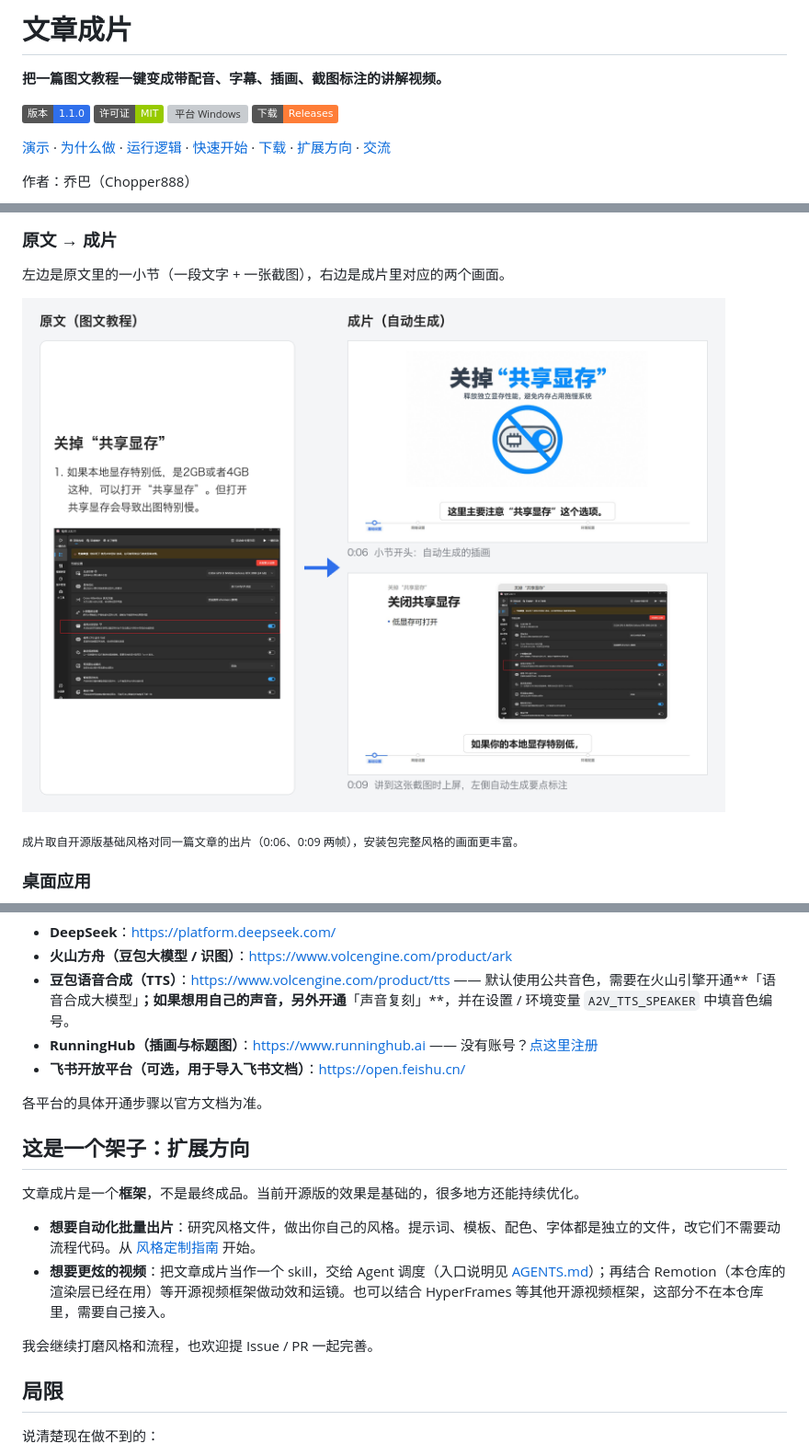
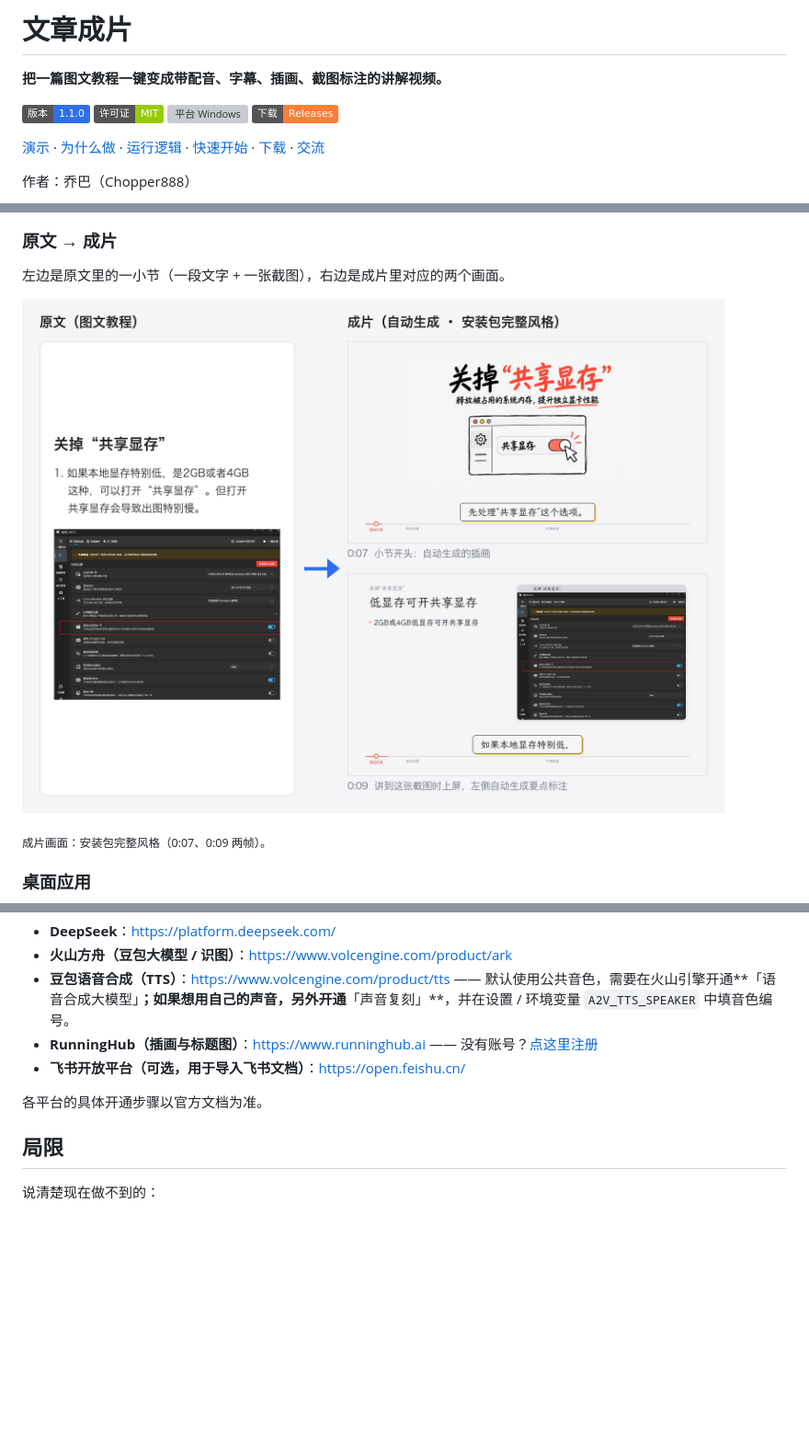
Before and after one commit to Chopper888/qb-article2video, a Markdown page: README.md, 3 parts joined by grey strips. Shown at 92% size. Drawn GitHub-style; pictures changed too: docs/images/原文与成片对比.png; badges without logos; blank space fills up the shorter version; grey boxes are pictures that could not be loaded.

```diff
--- a/README.md
+++ b/README.md
@@ -9,7 +9,7 @@
   <a href="https://github.com/Chopper888/qb-article2video/releases"><img src="https://img.shields.io/badge/下载-Releases-orange" alt="Release 下载"></a>
 </p>
 
-[演示](#效果展示) · [为什么做](#为什么做这个项目) · [运行逻辑](#运行逻辑) · [快速开始](#快速开始) · [下载](#方式一下载安装包推荐) · [扩展方向](#这是一个架子扩展方向) · [交流](#交流与反馈)
+[演示](#效果展示) · [为什么做](#为什么做这个项目) · [运行逻辑](#运行逻辑) · [快速开始](#快速开始) · [下载](#方式一下载安装包推荐) · [交流](#交流与反馈)
 
 作者：乔巴（Chopper888）
 
@@ -28,7 +28,7 @@
 
 ![原文与成片对比](docs/images/原文与成片对比.png)
 
-<sub>成片取自开源版基础风格对同一篇文章的出片（0:06、0:09 两帧），安装包完整风格的画面更丰富。</sub>
+<sub>成片画面：安装包完整风格（0:07、0:09 两帧）。</sub>
 
 ### 桌面应用
 
@@ -240,15 +213,6 @@ python -m pipeline.engine run --work-root "$env:USERPROFILE\article2video\工作
 
 各平台的具体开通步骤以官方文档为准。
 
-## 这是一个架子：扩展方向
-
-文章成片是一个**框架**，不是最终成品。当前开源版的效果是基础的，很多地方还能持续优化。
-
-- **想要自动化批量出片**：研究风格文件，做出你自己的风格。提示词、模板、配色、字体都是独立的文件，改它们不需要动流程代码。从 [风格定制指南](docs/风格定制指南.md) 开始。
-- **想要更炫的视频**：把文章成片当作一个 skill，交给 Agent 调度（入口说明见 [AGENTS.md](AGENTS.md)）；再结合 Remotion（本仓库的渲染层已经在用）等开源视频框架做动效和运镜。也可以结合 HyperFrames 等其他开源视频框架，这部分不在本仓库里，需要自己接入。
-
-我会继续打磨风格和流程，也欢迎提 Issue / PR 一起完善。
-
 ## 局限
 
 说清楚现在做不到的：
```
Also changed, not shown: other parts of README.md (+18 -45 lines), docs/命令行与常见问题.md (+1 -1 lines), docs/风格定制指南.md (+11 -15 lines), docs/images/运行逻辑.jpg (added), 2 other files.
